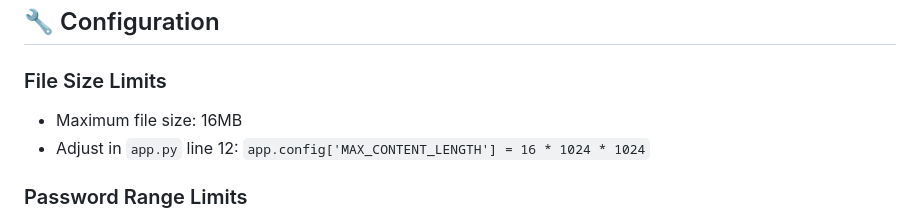
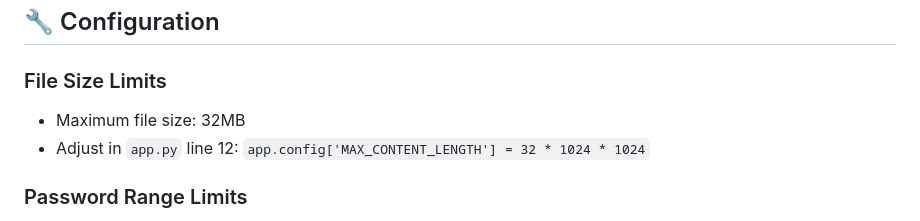
Before and after one commit to shubham4734singh/Password_Recovery, a Markdown page: README.md, the part around the change. Drawn GitHub-style.

```diff
--- a/README.md
+++ b/README.md
@@ -76,8 +76,8 @@ This tool is intended for **legitimate use only**:
 ## 🔧 Configuration
 
 ### File Size Limits
-- Maximum file size: 16MB
-- Adjust in `app.py` line 12: `app.config['MAX_CONTENT_LENGTH'] = 16 * 1024 * 1024`
+- Maximum file size: 32MB
+- Adjust in `app.py` line 12: `app.config['MAX_CONTENT_LENGTH'] = 32 * 1024 * 1024`
 
 ### Password Range Limits
 - Minimum: 1 digit
```
